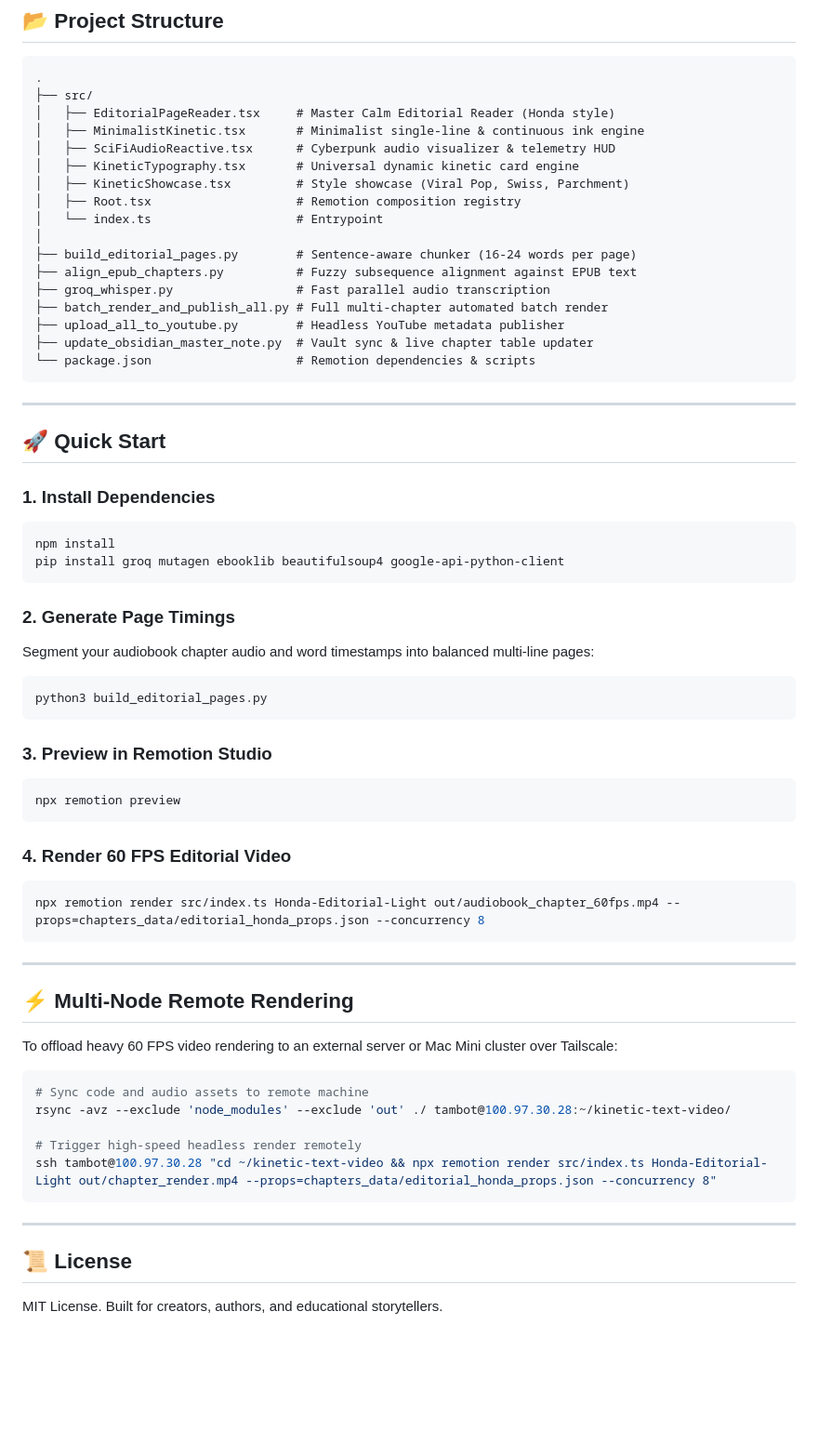
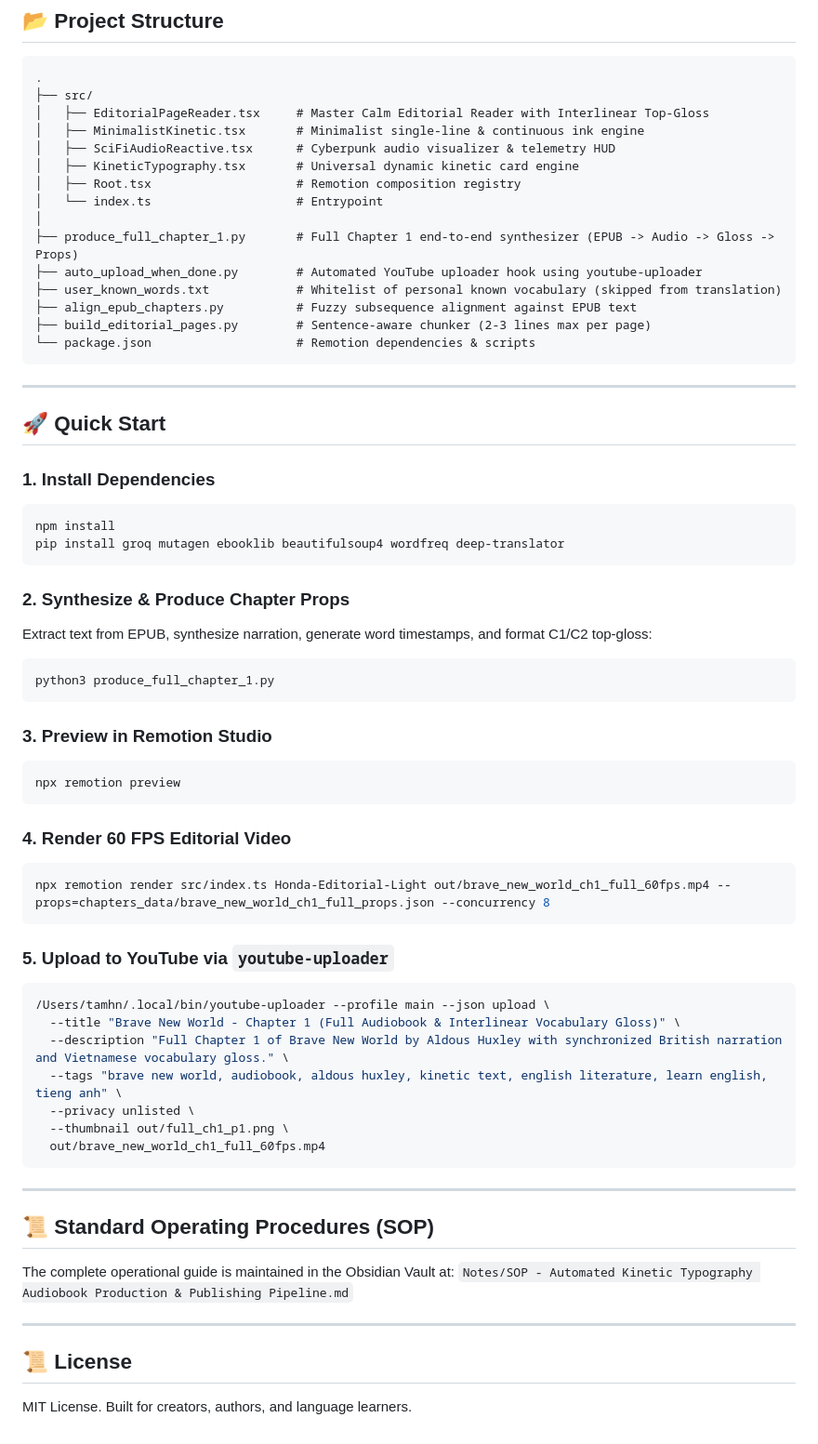
Before and after one commit to itstamhn/kinetic-audiobook-editorial, a Markdown page: README.md, the part around one of its changes. Shown at 93% size. Rendered like a GitHub page; blank space fills up the shorter version.

Commit message:
docs: update README and project rules with youtube-uploader standard and top-gloss editorial architecture

````diff
--- a/README.md
+++ b/README.md
@@ -38,20 +39,18 @@ graph TD
 ```
 .
 ├── src/
-│   ├── EditorialPageReader.tsx     # Master Calm Editorial Reader (Honda style)
+│   ├── EditorialPageReader.tsx     # Master Calm Editorial Reader with Interlinear Top-Gloss
 │   ├── MinimalistKinetic.tsx       # Minimalist single-line & continuous ink engine
 │   ├── SciFiAudioReactive.tsx      # Cyberpunk audio visualizer & telemetry HUD
 │   ├── KineticTypography.tsx       # Universal dynamic kinetic card engine
-│   ├── KineticShowcase.tsx         # Style showcase (Viral Pop, Swiss, Parchment)
 │   ├── Root.tsx                    # Remotion composition registry
 │   └── index.ts                    # Entrypoint
 │
-├── build_editorial_pages.py        # Sentence-aware chunker (16-24 words per page)
+├── produce_full_chapter_1.py       # Full Chapter 1 end-to-end synthesizer (EPUB -> Audio -> Gloss -> Props)
+├── auto_upload_when_done.py        # Automated YouTube uploader hook using youtube-uploader
+├── user_known_words.txt            # Whitelist of personal known vocabulary (skipped from translation)
 ├── align_epub_chapters.py          # Fuzzy subsequence alignment against EPUB text
-├── groq_whisper.py                 # Fast parallel audio transcription
-├── batch_render_and_publish_all.py # Full multi-chapter automated batch render
-├── upload_all_to_youtube.py        # Headless YouTube metadata publisher
-├── update_obsidian_master_note.py  # Vault sync & live chapter table updater
+├── build_editorial_pages.py        # Sentence-aware chunker (2-3 lines max per page)
 └── package.json                    # Remotion dependencies & scripts
 ```
 
@@ -62,13 +61,13 @@ graph TD
 ### 1. Install Dependencies
 ```bash
 npm install
-pip install groq mutagen ebooklib beautifulsoup4 google-api-python-client
+pip install groq mutagen ebooklib beautifulsoup4 wordfreq deep-translator
 ```
 
-### 2. Generate Page Timings
-Segment your audiobook chapter audio and word timestamps into balanced multi-line pages:
+### 2. Synthesize & Produce Chapter Props
+Extract text from EPUB, synthesize narration, generate word timestamps, and format C1/C2 top-gloss:
 ```bash
-python3 build_editorial_pages.py
+python3 produce_full_chapter_1.py
 ```
 
 ### 3. Preview in Remotion Studio
@@ -78,24 +77,27 @@ npx remotion preview
 
 ### 4. Render 60 FPS Editorial Video
 ```bash
-npx remotion render src/index.ts Honda-Editorial-Light out/audiobook_chapter_60fps.mp4 --props=chapters_data/editorial_honda_props.json --concurrency 8
+npx remotion render src/index.ts Honda-Editorial-Light out/brave_new_world_ch1_full_60fps.mp4 --props=chapters_data/brave_new_world_ch1_full_props.json --concurrency 8
+```
+
+### 5. Upload to YouTube via `youtube-uploader`
+```bash
+/Users/tamhn/.local/bin/youtube-uploader --profile main --json upload \
+  --title "Brave New World - Chapter 1 (Full Audiobook & Interlinear Vocabulary Gloss)" \
+  --description "Full Chapter 1 of Brave New World by Aldous Huxley with synchronized British narration and Vietnamese vocabulary gloss." \
+  --tags "brave new world, audiobook, aldous huxley, kinetic text, english literature, learn english, tieng anh" \
+  --privacy unlisted \
+  --thumbnail out/full_ch1_p1.png \
+  out/brave_new_world_ch1_full_60fps.mp4
 ```
 
 ---
 
-## ⚡ Multi-Node Remote Rendering
-
-To offload heavy 60 FPS video rendering to an external server or Mac Mini cluster over Tailscale:
-
-```bash
-# Sync code and audio assets to remote machine
-rsync -avz --exclude 'node_modules' --exclude 'out' ./ tambot@100.97.30.28:~/kinetic-text-video/
-
-# Trigger high-speed headless render remotely
-ssh tambot@100.97.30.28 "cd ~/kinetic-text-video && npx remotion render src/index.ts Honda-Editorial-Light out/chapter_render.mp4 --props=chapters_data/editorial_honda_props.json --concurrency 8"
-```
+## 📜 Standard Operating Procedures (SOP)
+The complete operational guide is maintained in the Obsidian Vault at:
+`Notes/SOP - Automated Kinetic Typography Audiobook Production & Publishing Pipeline.md`
 
 ---
 
 ## 📜 License
-MIT License. Built for creators, authors, and educational storytellers.
+MIT License. Built for creators, authors, and language learners.
````
Also changed, not shown: other parts of README.md (+16 -15 lines), .gemini/rules.md (added, +3 -0 lines).
